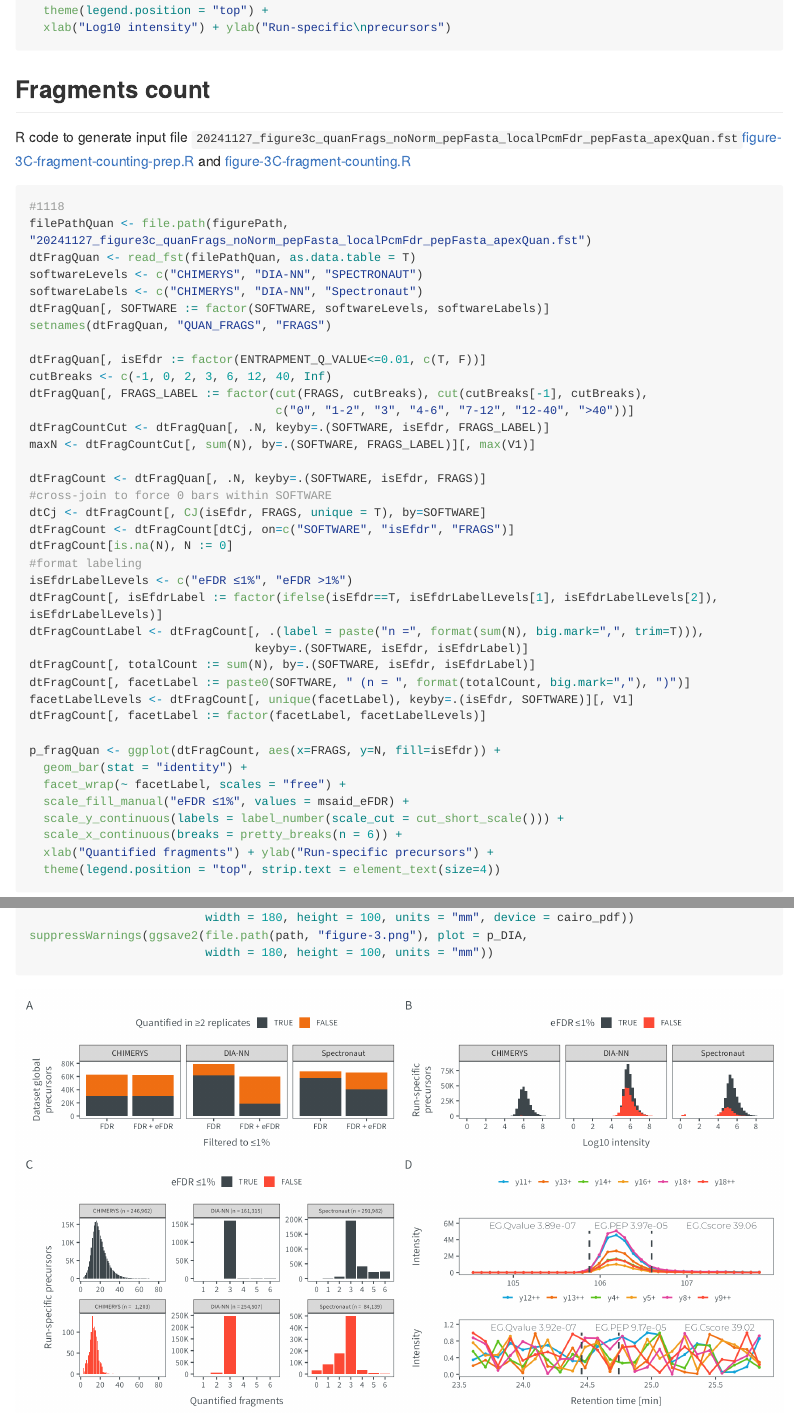
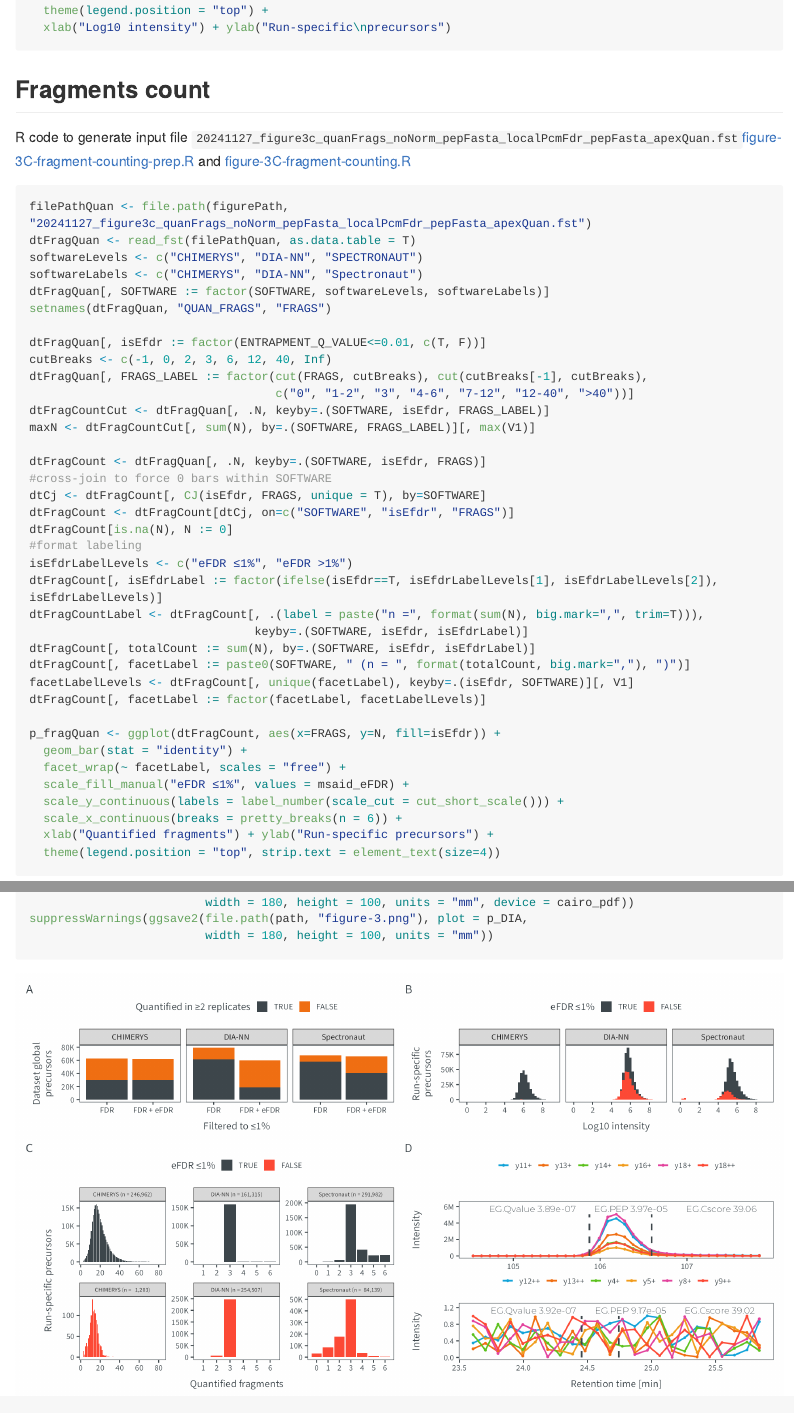
Before and after one commit to Cpherlihy/chimerys-manuscript, a Quarto document (figure-3/README.qmd): the page in a window 1100 px wide, from 3300 px down, and a second part further down, joined at a grey line. The pictures show the output file figure-3/README.md that the author committed with the source, drawn offline in the style of GitHub; folded parts are opened; long lines of code are wrapped.

Commit message:
9785e40 cleanup

````diff
--- a/figure-3/README.qmd
+++ b/figure-3/README.qmd
@@ -111,7 +111,6 @@ p_quanPrec <- ggplot(dtQuanPrec, aes(x=log10(QUAN), fill=isEfdr001)) +
 R code to generate input file `20241127_figure3c_quanFrags_noNorm_pepFasta_localPcmFdr_pepFasta_apexQuan.fst`[figure-3C-fragment-counting-prep.R](figure-3C-fragment-counting-prep.R) and [figure-3C-fragment-counting.R](figure-3C-fragment-counting.R)
 
 ```{r}
-#1118
 filePathQuan <- file.path(figurePath, "20241127_figure3c_quanFrags_noNorm_pepFasta_localPcmFdr_pepFasta_apexQuan.fst")
 dtFragQuan <- read_fst(filePathQuan, as.data.table = T)
 softwareLevels <- c("CHIMERYS", "DIA-NN", "SPECTRONAUT")
@@ -156,7 +155,6 @@ p_fragQuan <- ggplot(dtFragCount, aes(x=FRAGS, y=N, fill=isEfdr)) +
 [R code to generate input files `20241118_figure3d_example_goodXic_apexQuan_pepEntr.fst` and `20241118_figure3d_example_emptyXic_apexQuan_pepEntr.fst`](figure-3D-xics.R)
 
 ```{r}
-#1118
 xicGood <- read_fst(file.path(figurePath, "20241127_figure3d_example_goodXic_apexQuan_pepEntr.fst"),
                     as.data.table = T)
 IonLabelGoodLevels <- xicGood[, unique(IonLabel)]
````
Also changed, not shown: figure-3/figure-3A-entrapment-barplot.R (+0 -7 lines), figure-3/figure-3C-fragment-counting-prep.R (+0 -4 lines), figure-3/figure-3C-fragment-counting.R (+0 -5 lines), figure-3/figure-3D-xics.R (+0 -6 lines), figure-3/README.md, figure-3/figure-3.pdf.
